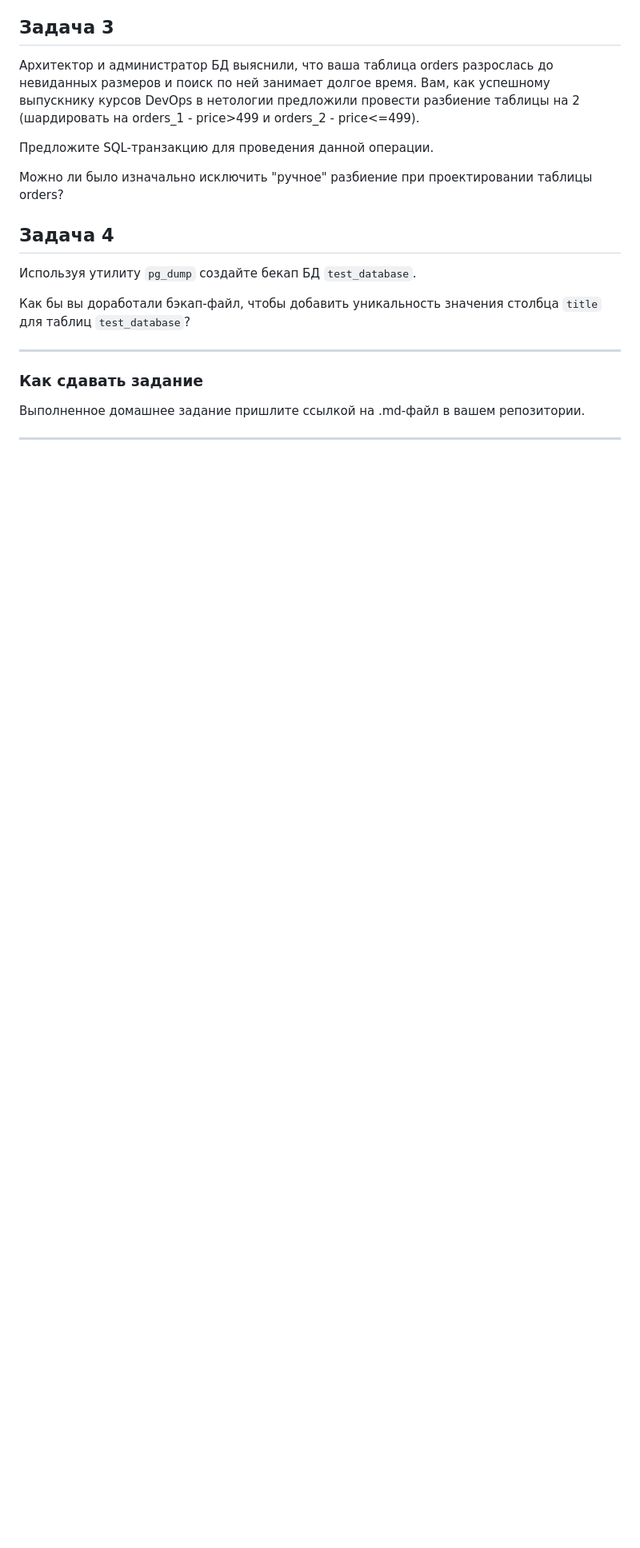
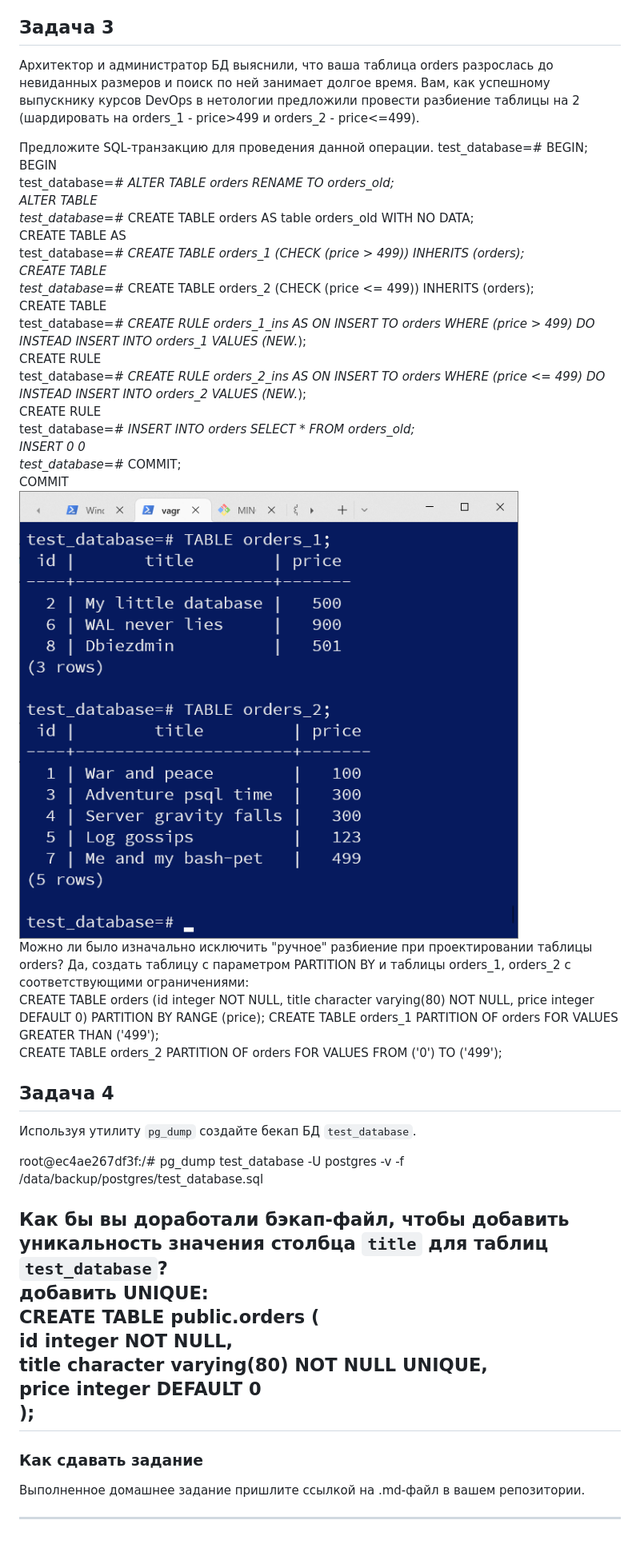
Before and after one commit to UstasNest/devops-netology, a Markdown page: 06-db-04-postgresql/README.md, the part around the change printed below. Shown: that part at 80% size. GitHub-like rendering; pictures changed too: 06-db-04-postgresql/img_3.png (added); blank space fills up the shorter version.

```diff
--- a/06-db-04-postgresql/README.md
+++ b/06-db-04-postgresql/README.md
@@ -66,15 +95,44 @@ root@ec4ae267df3f:/#
 провести разбиение таблицы на 2 (шардировать на orders_1 - price>499 и orders_2 - price<=499).
 
 Предложите SQL-транзакцию для проведения данной операции.
-
+test_database=# BEGIN;
+BEGIN
+test_database=*# ALTER TABLE orders RENAME TO orders_old;
+ALTER TABLE
+test_database=*# CREATE TABLE orders AS table orders_old WITH NO DATA;
+CREATE TABLE AS
+test_database=*# CREATE TABLE orders_1 (CHECK (price > 499)) INHERITS (orders);
+CREATE TABLE
+test_database=*# CREATE TABLE orders_2 (CHECK (price <= 499)) INHERITS (orders);
+CREATE TABLE
+test_database=*# CREATE RULE orders_1_ins AS ON INSERT TO orders WHERE (price > 499) DO INSTEAD INSERT INTO orders_1 VALUES (NEW.*);
+CREATE RULE
+test_database=*# CREATE RULE orders_2_ins AS ON INSERT TO orders WHERE (price <= 499) DO INSTEAD INSERT INTO orders_2 VALUES (NEW.*);
+CREATE RULE
+test_database=*# INSERT INTO orders SELECT * FROM orders_old;
+INSERT 0 0
+test_database=*# COMMIT;
+COMMIT
+![img_3.png](img_3.png)
 Можно ли было изначально исключить "ручное" разбиение при проектировании таблицы orders?
+Да, создать таблицу с параметром PARTITION BY и таблицы orders_1, orders_2 c соответствующими ограничениями:
+CREATE TABLE orders (id integer NOT NULL, title character varying(80) NOT NULL, price integer DEFAULT 0) PARTITION BY RANGE (price);
+CREATE TABLE orders_1 PARTITION OF orders FOR VALUES GREATER THAN ('499');
+CREATE TABLE orders_2 PARTITION OF orders FOR VALUES FROM ('0') TO ('499');
 
 ## Задача 4
 
 Используя утилиту `pg_dump` создайте бекап БД `test_database`.
 
+root@ec4ae267df3f:/# pg_dump test_database -U postgres -v -f /data/backup/postgres/test_database.sql
+
 Как бы вы доработали бэкап-файл, чтобы добавить уникальность значения столбца `title` для таблиц `test_database`?
-
+добавить UNIQUE:
+CREATE TABLE public.orders (
+    id integer NOT NULL,
+    title character varying(80) NOT NULL UNIQUE,
+    price integer DEFAULT 0
+);
 ---
 
 ### Как cдавать задание
```
Also changed, not shown: other parts of 06-db-04-postgresql/README.md (+32 -3 lines), 06-db-04-postgresql/img_1.png (added), 06-db-04-postgresql/img_2.png (added).
